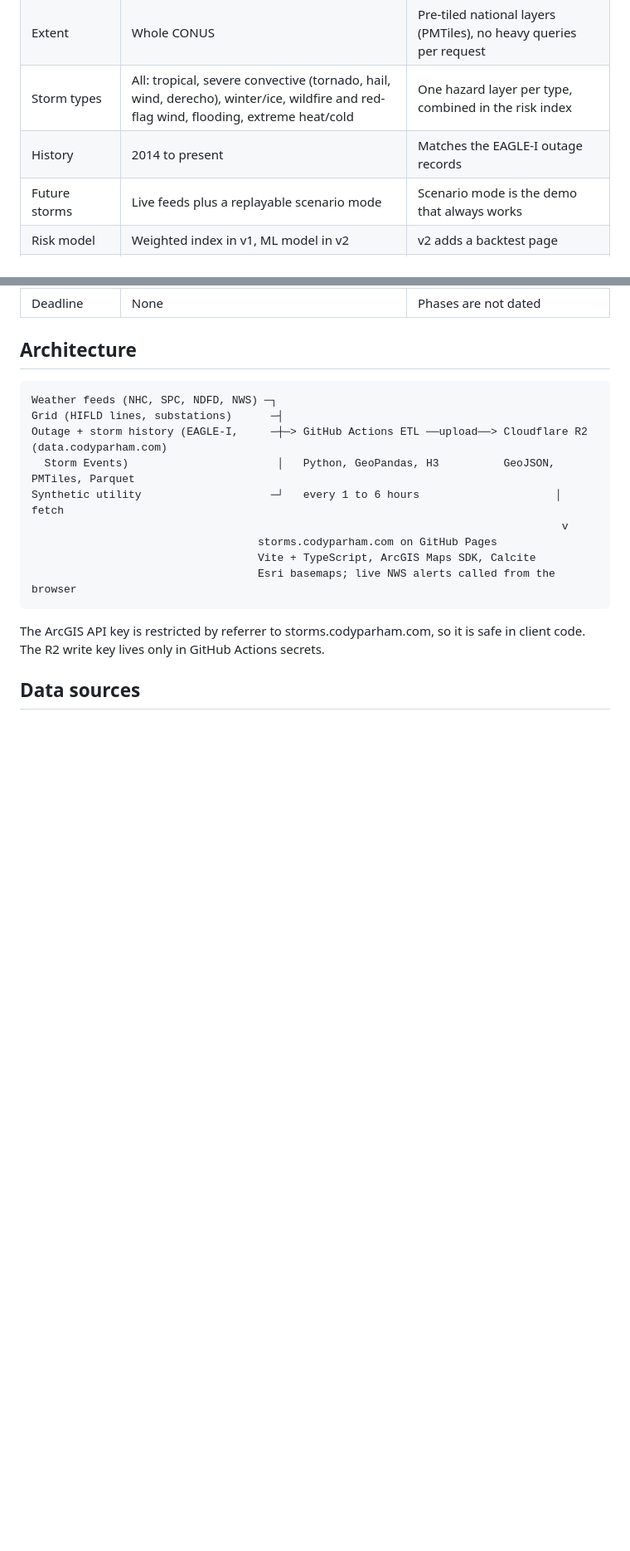
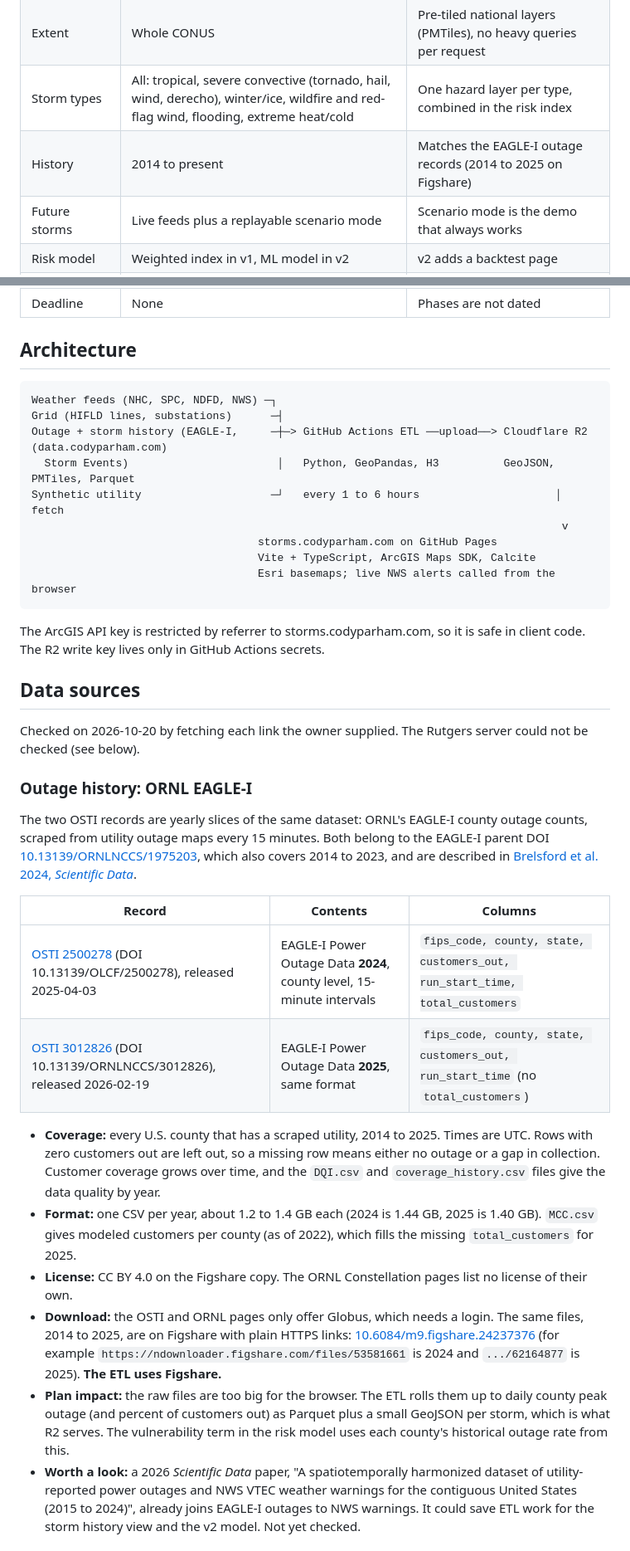
Before and after one commit to codyparham94/StormX, a Markdown page: docs/PLAN.md, 2 parts joined by grey strips. Shown at 83% size. Drawn GitHub-style; blank space fills up the shorter version.

```diff
--- a/docs/PLAN.md
+++ b/docs/PLAN.md
@@ -11,7 +11,7 @@ The living version of this plan is a Claude Doc. This file is a copy for the rep
 | Audience | Utility GIS hiring managers, emergency management, general recruiters | The landing view tells the story in 10 seconds, and the Methods page carries the depth |
 | Extent | Whole CONUS | Pre-tiled national layers (PMTiles), no heavy queries per request |
 | Storm types | All: tropical, severe convective (tornado, hail, wind, derecho), winter/ice, wildfire and red-flag wind, flooding, extreme heat/cold | One hazard layer per type, combined in the risk index |
-| History | 2014 to present | Matches the EAGLE-I outage records |
+| History | 2014 to present | Matches the EAGLE-I outage records (2014 to 2025 on Figshare) |
 | Future storms | Live feeds plus a replayable scenario mode | Scenario mode is the demo that always works |
 | Risk model | Weighted index in v1, ML model in v2 | v2 adds a backtest page |
 | Assessment units | H3 hex, census tract, county, and each line or substation | H3 is the base grid, tracts and counties are rollups, and assets get their own score |
@@ -46,3 +46,21 @@ The ArcGIS API key is restricted by referrer to storms.codyparham.com, so it is
 
 ## Data sources
 
+Checked on 2026-10-20 by fetching each link the owner supplied. The Rutgers server could not be checked (see below).
+
+### Outage history: ORNL EAGLE-I
+
+The two OSTI records are yearly slices of the same dataset: ORNL's EAGLE-I county outage counts, scraped from utility outage maps every 15 minutes. Both belong to the EAGLE-I parent DOI [10.13139/ORNLNCCS/1975203](https://doi.org/10.13139/ORNLNCCS/1975203), which also covers 2014 to 2023, and are described in [Brelsford et al. 2024, *Scientific Data*](https://doi.org/10.1038/s41597-024-03095-5).
+
+| Record | Contents | Columns |
+| --- | --- | --- |
+| [OSTI 2500278](https://www.osti.gov/biblio/2500278) (DOI 10.13139/OLCF/2500278), released 2025-04-03 | EAGLE-I Power Outage Data **2024**, county level, 15-minute intervals | `fips_code, county, state, customers_out, run_start_time, total_customers` |
+| [OSTI 3012826](https://www.osti.gov/biblio/3012826) (DOI 10.13139/ORNLNCCS/3012826), released 2026-02-19 | EAGLE-I Power Outage Data **2025**, same format | `fips_code, county, state, customers_out, run_start_time` (no `total_customers`) |
+
+- **Coverage:** every U.S. county that has a scraped utility, 2014 to 2025. Times are UTC. Rows with zero customers out are left out, so a missing row means either no outage or a gap in collection. Customer coverage grows over time, and the `DQI.csv` and `coverage_history.csv` files give the data quality by year.
+- **Format:** one CSV per year, about 1.2 to 1.4 GB each (2024 is 1.44 GB, 2025 is 1.40 GB). `MCC.csv` gives modeled customers per county (as of 2022), which fills the missing `total_customers` for 2025.
+- **License:** CC BY 4.0 on the Figshare copy. The ORNL Constellation pages list no license of their own.
+- **Download:** the OSTI and ORNL pages only offer Globus, which needs a login. The same files, 2014 to 2025, are on Figshare with plain HTTPS links: [10.6084/m9.figshare.24237376](https://doi.org/10.6084/m9.figshare.24237376) (for example `https://ndownloader.figshare.com/files/53581661` is 2024 and `.../62164877` is 2025). **The ETL uses Figshare.**
+- **Plan impact:** the raw files are too big for the browser. The ETL rolls them up to daily county peak outage (and percent of customers out) as Parquet plus a small GeoJSON per storm, which is what R2 serves. The vulnerability term in the risk model uses each county's historical outage rate from this.
+- **Worth a look:** a 2026 *Scientific Data* paper, "A spatiotemporally harmonized dataset of utility-reported power outages and NWS VTEC weather warnings for the contiguous United States (2015 to 2024)", already joins EAGLE-I outages to NWS warnings. It could save ETL work for the storm history view and the v2 model. Not yet checked.
+
```
Also changed, not shown: other parts of docs/PLAN.md (+18 -5 lines).
